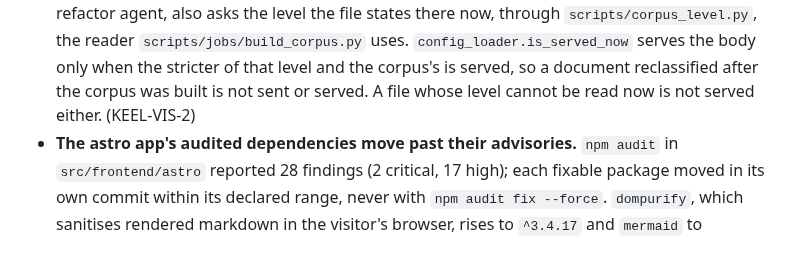
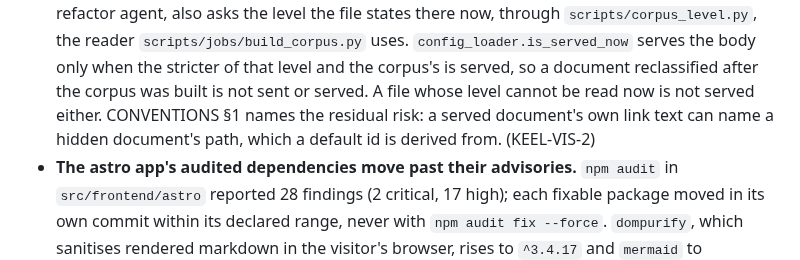
Before and after one commit to JuanSync7/project-keel, a Markdown page: CHANGELOG.md, the part around the change. GitHub-like rendering.

```diff
--- a/CHANGELOG.md
+++ b/CHANGELOG.md
@@ -757,7 +757,9 @@ version rather than a bare commit:
   `config_loader.is_served_now` serves the body only when the stricter of
   that level and the corpus's is served, so a document reclassified after
   the corpus was built is not sent or served. A file whose level cannot be
-  read now is not served either.
+  read now is not served either. CONVENTIONS §1 names the residual risk: a
+  served document's own link text can name a hidden document's path, which a
+  default id is derived from.
   (KEEL-VIS-2)
 - **The astro app's audited dependencies move past their advisories.**
   `npm audit` in `src/frontend/astro` reported 28 findings (2 critical, 17
```
Also changed, not shown: CONVENTIONS.md (+10 -0 lines).
